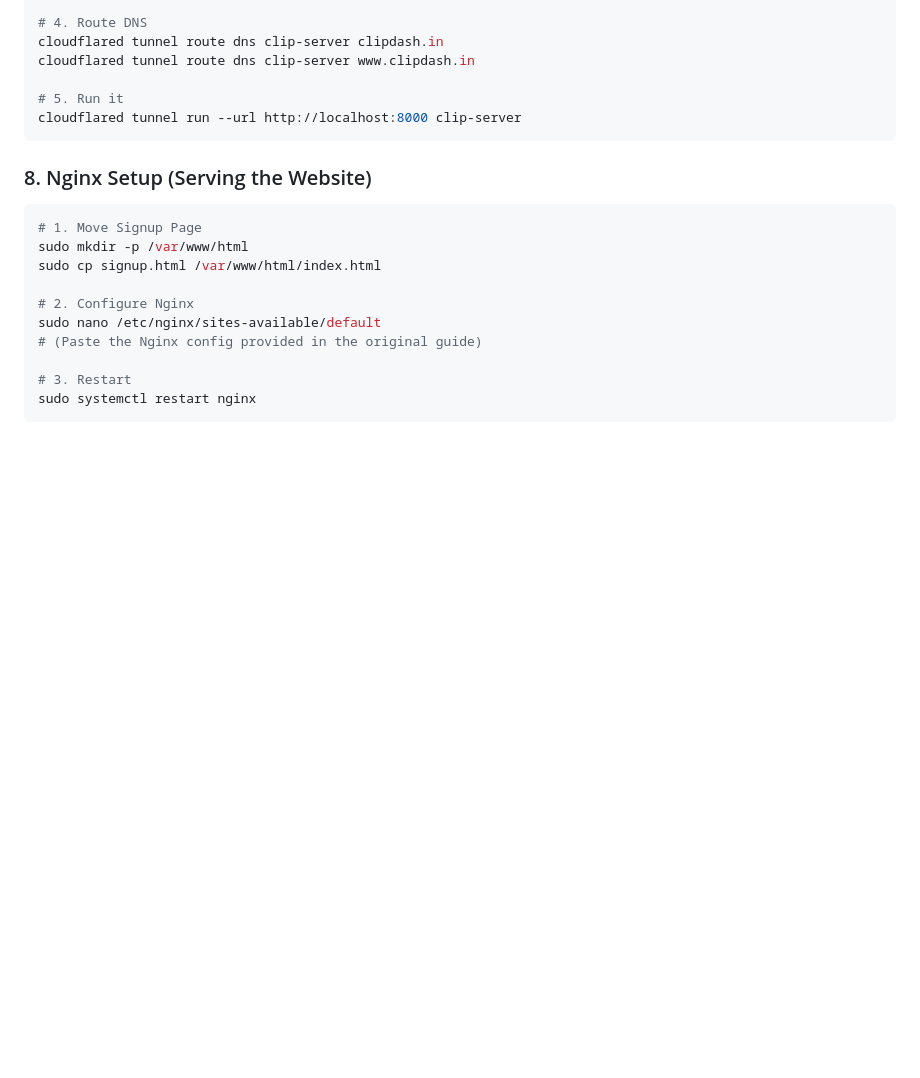
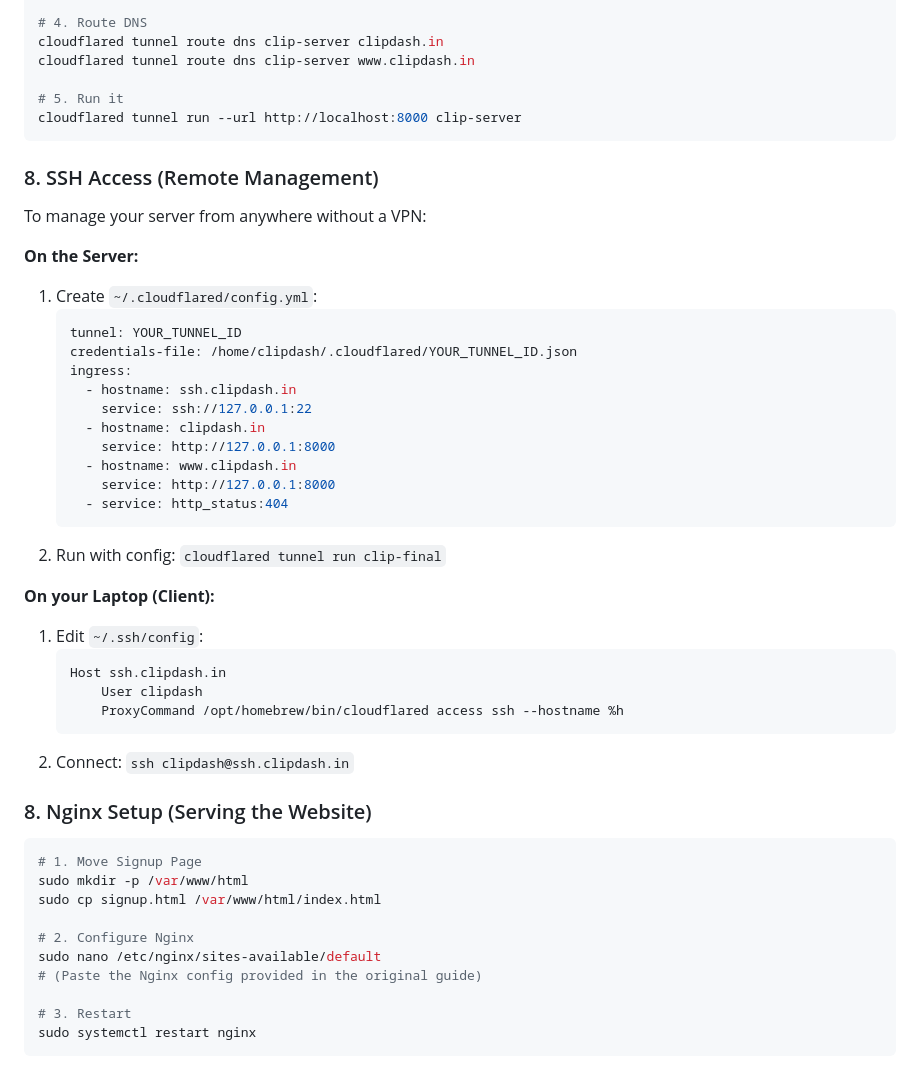
Before and after one commit to AASHPAW1015/ClipDash.in, a Markdown page: README.md, the part around the change. GitHub-like rendering; blank space fills up the shorter version.

````diff
--- a/README.md
+++ b/README.md
@@ -81,6 +81,34 @@ cloudflared tunnel route dns clip-server www.clipdash.in
 cloudflared tunnel run --url http://localhost:8000 clip-server
 ```
 
+### 8. SSH Access (Remote Management)
+To manage your server from anywhere without a VPN:
+
+**On the Server:**
+1.  Create `~/.cloudflared/config.yml`:
+    ```yaml
+    tunnel: YOUR_TUNNEL_ID
+    credentials-file: /home/clipdash/.cloudflared/YOUR_TUNNEL_ID.json
+    ingress:
+      - hostname: ssh.clipdash.in
+        service: ssh://127.0.0.1:22
+      - hostname: clipdash.in
+        service: http://127.0.0.1:8000
+      - hostname: www.clipdash.in
+        service: http://127.0.0.1:8000
+      - service: http_status:404
+    ```
+2.  Run with config: `cloudflared tunnel run clip-final`
+
+**On your Laptop (Client):**
+1.  Edit `~/.ssh/config`:
+    ```text
+    Host ssh.clipdash.in
+        User clipdash
+        ProxyCommand /opt/homebrew/bin/cloudflared access ssh --hostname %h
+    ```
+2.  Connect: `ssh clipdash@ssh.clipdash.in`
+
 ### 8. Nginx Setup (Serving the Website)
 ```bash
 # 1. Move Signup Page
````
